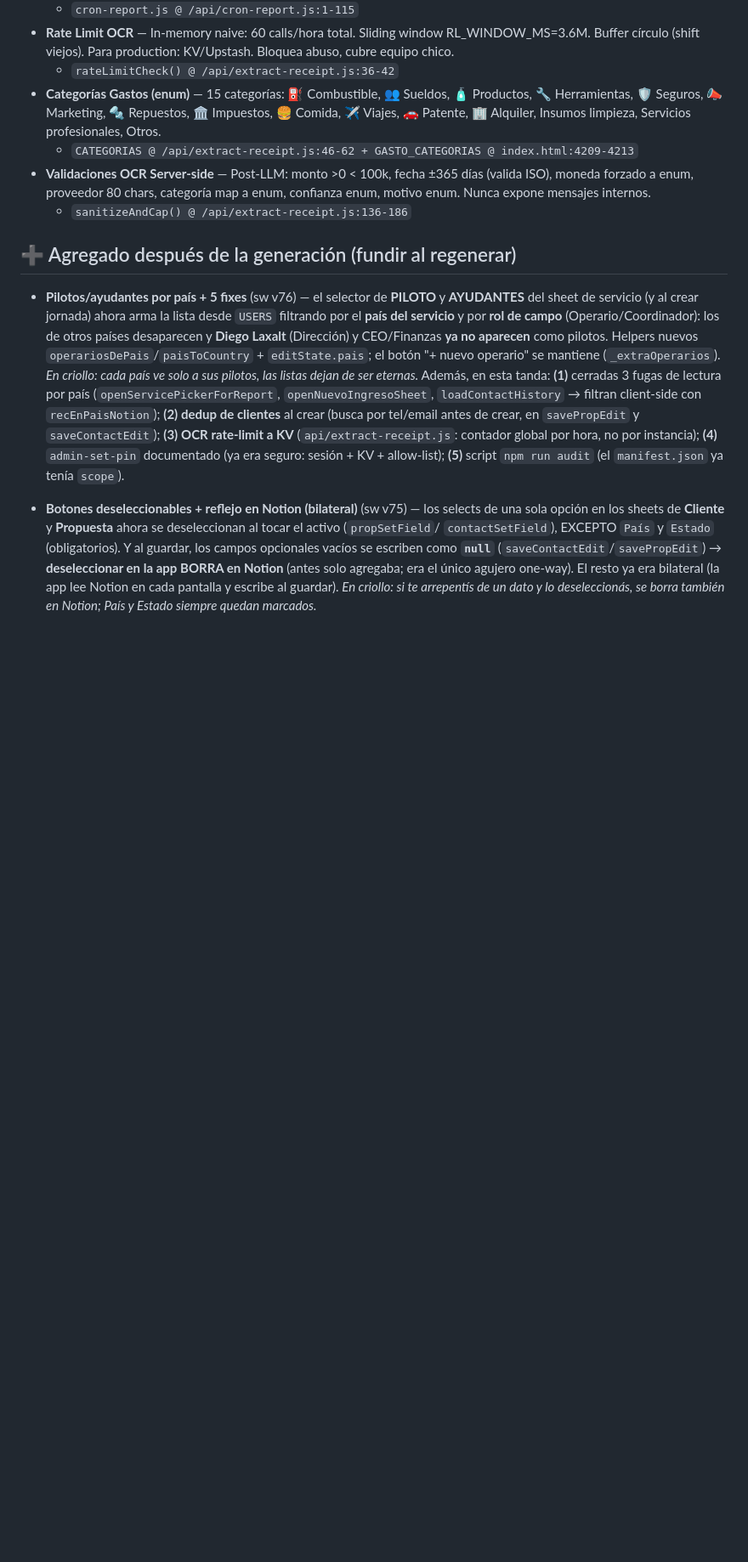
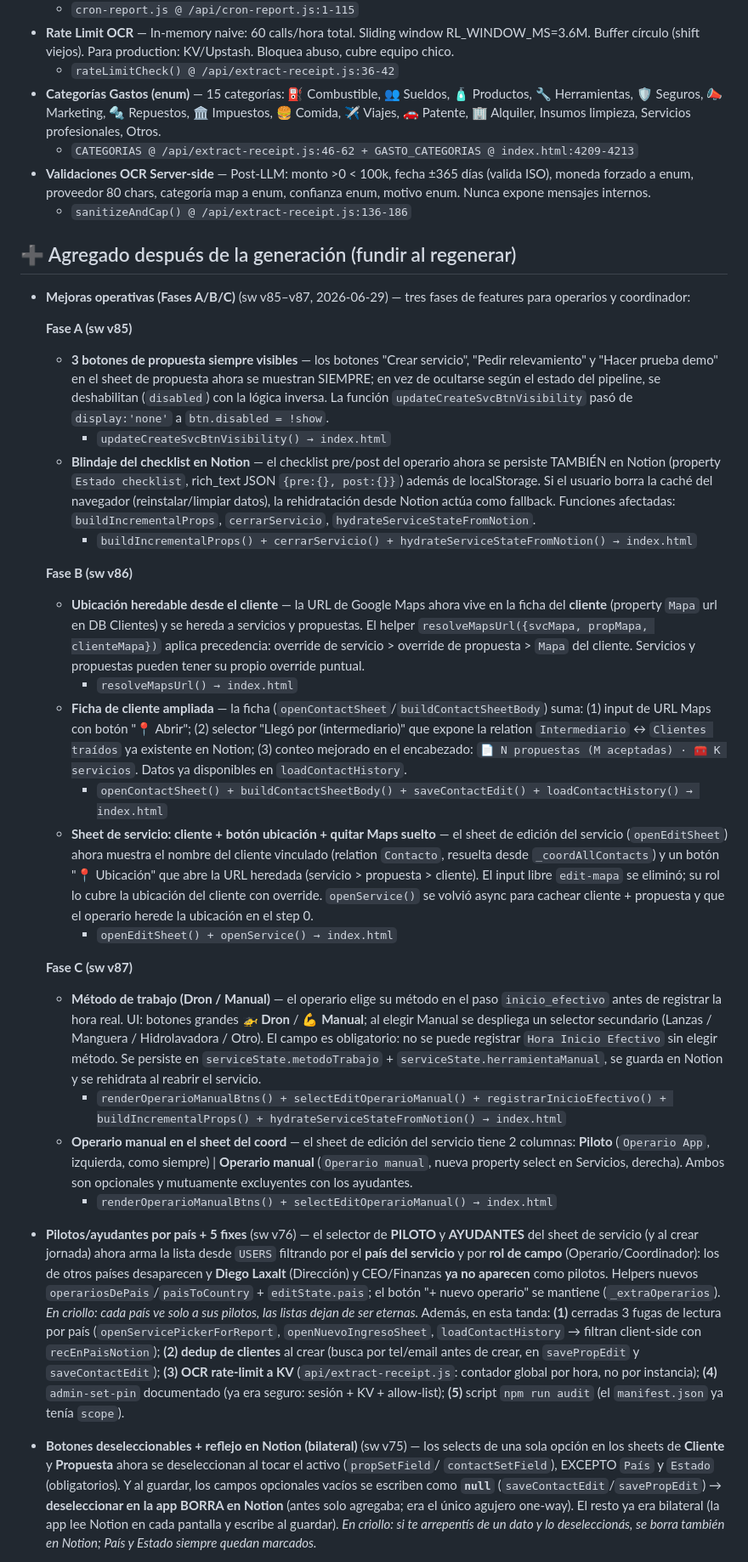
Before and after one commit to flycleanuy-dev/flyclean-app, a Markdown page: docs/FUNCIONALIDADES.md, the part around the change. Shown at 85% size. Rendered like a GitHub page; blank space fills up the shorter version.

Commit message:
docs: features mejoras operativas (Fases A/B/C) + properties Notion nuevas
FUNCIONALIDADES.md: agrega sección con las 3 fases (sw v85–v87):
Fase A — 3 botones siempre visibles (updateCreateSvcBtnVisibility) +
blindaje checklist en Notion (buildIncrementalProps/cerrarServicio/
hydrateServiceStateFromNotion).
Fase B — ubicación heredable desde cliente (resolveMapsUrl), ficha de
cliente ampliada (Maps + intermediario visible + conteo mejorado),
sheet de servicio con cliente + botón ubicación heredada + openService async.
Fase C — método de trabajo Dron/Manual obligatorio al iniciar efectivo
(renderOperarioManualBtns/selectEditOperarioManual), operario manual
como segunda columna en el sheet del coord.

NOTION.md: agrega en DB Servicios → Estado checklist (rich_text JSON),
Método de trabajo (select), Herramienta manual (select), Operario manual
(select); en DB Clientes → Mapa (url, fuente única heredable);
nueva sección Propuestas → Mapa (url, override de ubicación).

Co-Authored-By: Claude Opus 4.8 (1M context) <noreply@anthropic.com>

```diff
--- a/docs/FUNCIONALIDADES.md
+++ b/docs/FUNCIONALIDADES.md
@@ -430,6 +430,28 @@
 
 ## ➕ Agregado después de la generación (fundir al regenerar)
 
+- **Mejoras operativas (Fases A/B/C)** (sw v85–v87, 2026-06-29) — tres fases de features para operarios y coordinador:
+
+  **Fase A (sw v85)**
+  - **3 botones de propuesta siempre visibles** — los botones "Crear servicio", "Pedir relevamiento" y "Hacer prueba demo" en el sheet de propuesta ahora se muestran SIEMPRE; en vez de ocultarse según el estado del pipeline, se deshabilitan (`disabled`) con la lógica inversa. La función `updateCreateSvcBtnVisibility` pasó de `display:'none'` a `btn.disabled = !show`.
+    - `updateCreateSvcBtnVisibility() → index.html`
+  - **Blindaje del checklist en Notion** — el checklist pre/post del operario ahora se persiste TAMBIÉN en Notion (property `Estado checklist`, rich_text JSON `{pre:{}, post:{}}`) además de localStorage. Si el usuario borra la caché del navegador (reinstalar/limpiar datos), la rehidratación desde Notion actúa como fallback. Funciones afectadas: `buildIncrementalProps`, `cerrarServicio`, `hydrateServiceStateFromNotion`.
+    - `buildIncrementalProps() + cerrarServicio() + hydrateServiceStateFromNotion() → index.html`
+
+  **Fase B (sw v86)**
+  - **Ubicación heredable desde el cliente** — la URL de Google Maps ahora vive en la ficha del **cliente** (property `Mapa` url en DB Clientes) y se hereda a servicios y propuestas. El helper `resolveMapsUrl({svcMapa, propMapa, clienteMapa})` aplica precedencia: override de servicio > override de propuesta > `Mapa` del cliente. Servicios y propuestas pueden tener su propio override puntual.
+    - `resolveMapsUrl() → index.html`
+  - **Ficha de cliente ampliada** — la ficha (`openContactSheet`/`buildContactSheetBody`) suma: (1) input de URL Maps con botón "📍 Abrir"; (2) selector "Llegó por (intermediario)" que expone la relation `Intermediario` ↔ `Clientes traídos` ya existente en Notion; (3) conteo mejorado en el encabezado: `📄 N propuestas (M aceptadas) · 🧰 K servicios`. Datos ya disponibles en `loadContactHistory`.
+    - `openContactSheet() + buildContactSheetBody() + saveContactEdit() + loadContactHistory() → index.html`
+  - **Sheet de servicio: cliente + botón ubicación + quitar Maps suelto** — el sheet de edición del servicio (`openEditSheet`) ahora muestra el nombre del cliente vinculado (relation `Contacto`, resuelta desde `_coordAllContacts`) y un botón "📍 Ubicación" que abre la URL heredada (servicio > propuesta > cliente). El input libre `edit-mapa` se eliminó; su rol lo cubre la ubicación del cliente con override. `openService()` se volvió async para cachear cliente + propuesta y que el operario herede la ubicación en el step 0.
+    - `openEditSheet() + openService() → index.html`
+
+  **Fase C (sw v87)**
+  - **Método de trabajo (Dron / Manual)** — el operario elige su método en el paso `inicio_efectivo` antes de registrar la hora real. UI: botones grandes **🚁 Dron** / **💪 Manual**; al elegir Manual se despliega un selector secundario (Lanzas / Manguera / Hidrolavadora / Otro). El campo es obligatorio: no se puede registrar `Hora Inicio Efectivo` sin elegir método. Se persiste en `serviceState.metodoTrabajo` + `serviceState.herramientaManual`, se guarda en Notion y se rehidrata al reabrir el servicio.
+    - `renderOperarioManualBtns() + selectEditOperarioManual() + registrarInicioEfectivo() + buildIncrementalProps() + hydrateServiceStateFromNotion() → index.html`
+  - **Operario manual en el sheet del coord** — el sheet de edición del servicio tiene 2 columnas: **Piloto** (`Operario App`, izquierda, como siempre) | **Operario manual** (`Operario manual`, nueva property select en Servicios, derecha). Ambos son opcionales y mutuamente excluyentes con los ayudantes.
+    - `renderOperarioManualBtns() + selectEditOperarioManual() → index.html`
+
 - **Pilotos/ayudantes por país + 5 fixes** (sw v76) — el selector de **PILOTO** y **AYUDANTES** del sheet de
   servicio (y al crear jornada) ahora arma la lista desde `USERS` filtrando por el **país del servicio** y por
   **rol de campo** (Operario/Coordinador): los de otros países desaparecen y **Diego Laxalt** (Dirección) y
```
Also changed, not shown: docs/NOTION.md (+14 -0 lines).
